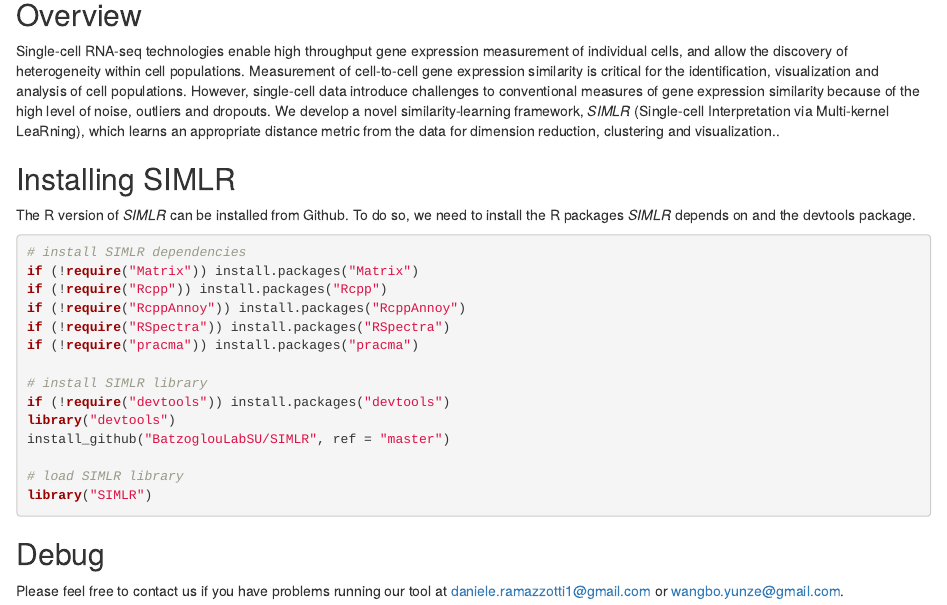
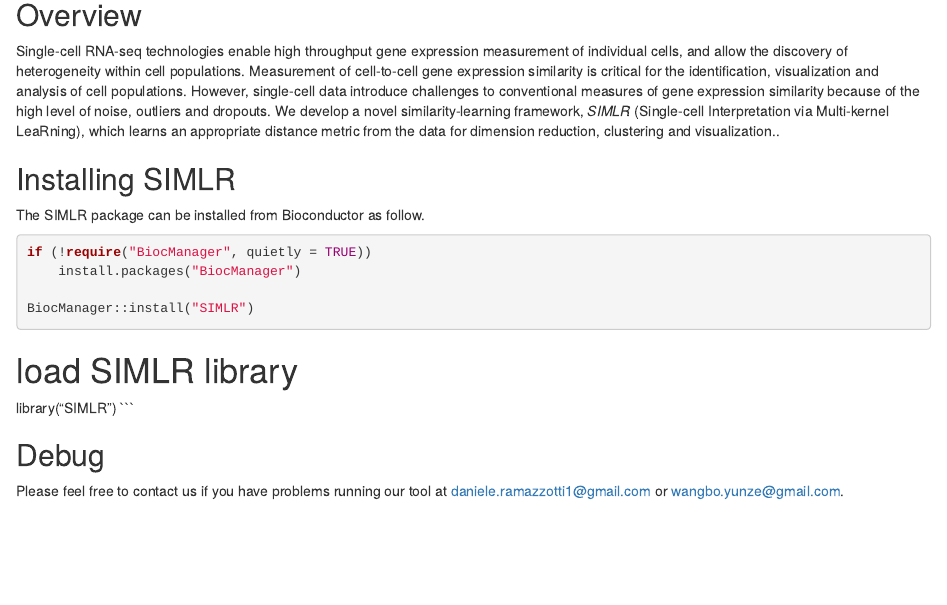
Before and after one commit to bioc/SIMLR, an R Markdown document (vignettes/v1_introduction.Rmd): the page in a window 1100 px wide, from 230 px down. Rendered offline with R 4.5, knitr and Pandoc, with nearby package versions; drawn as R Markdown's standard HTML page in place of the format the file asks for.

Commit message:
update to 1.27.2

````diff
--- a/vignettes/v1_introduction.Rmd
+++ b/vignettes/v1_introduction.Rmd
@@ -37,21 +37,14 @@
 
 ## Installing SIMLR
 
-The R version of *SIMLR* can be installed from Github. To do so, we need to install the R packages *SIMLR* depends on and the devtools package.
+The SIMLR package can be installed from Bioconductor as follow.
 
+```{r, eval=FALSE}
+if (!require("BiocManager", quietly = TRUE))
+    install.packages("BiocManager")
 
-```{r eval=FALSE}
-# install SIMLR dependencies
-if (!require("Matrix")) install.packages("Matrix")
-if (!require("Rcpp")) install.packages("Rcpp")
-if (!require("RcppAnnoy")) install.packages("RcppAnnoy")
-if (!require("RSpectra")) install.packages("RSpectra")
-if (!require("pracma")) install.packages("pracma")
-
-# install SIMLR library
-if (!require("devtools")) install.packages("devtools")
-library("devtools")
-install_github("BatzoglouLabSU/SIMLR", ref = "master")
+BiocManager::install("SIMLR")
+```
 
 # load SIMLR library
 library("SIMLR")
````
Also changed, not shown: 1 other file.
